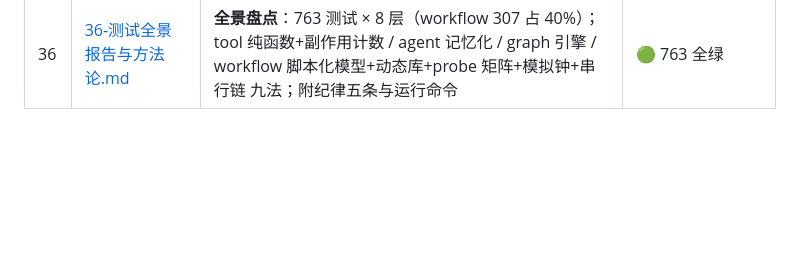
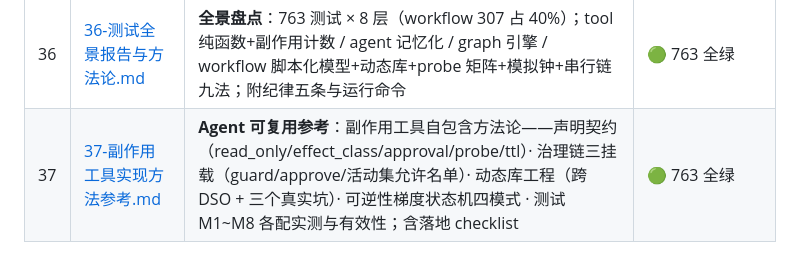
Before and after one commit to gonelikeclound/cppchain, a Markdown page: docs/04-problems/README.md, the part around the change. GitHub-like rendering; blank space fills up the shorter version.

```diff
--- a/docs/04-problems/README.md
+++ b/docs/04-problems/README.md
@@ -82,3 +82,4 @@
 | 34 | [34-动态工具库与活动工具集落地.md](34-动态工具库与活动工具集落地.md) | **落地**（wfr-㊹ 治理）：tool_registry 节点两源——`.so` 动态库（裸 C 契约 dlopen，mock 顶替内置）+ `select` **内置按名选择**（不拷定义）；活动工具集发布进 results.active_tools，model/run_tools 从 context 取（共享优先、内置兜底）；run 允许名单防注入；12 新测试 | 🟢 732 全绿 |
 | 35 | [35-副作用mock场景库与可逆性梯度workflow验收.md](35-副作用mock场景库与可逆性梯度workflow验收.md) | **验收**（wfr-㊹）：sidefx_mock_demo + `libsidefx_notify.so`——可逆性梯度工具（订单幂等/微信窗口可撤/短信不可撤/电话任状态可关）+ 模拟时钟；31 case（30 清单）；**引擎修两处**（approve 共享回退、desc_for 批量 dlsym 稳定指针）；wfr 接 shared_registry/tool_lib_dirs | 🟢 763 全绿 |
 | 36 | [36-测试全景报告与方法论.md](36-测试全景报告与方法论.md) | **全景盘点**：763 测试 × 8 层（workflow 307 占 40%）；tool 纯函数+副作用计数 / agent 记忆化 / graph 引擎 / workflow 脚本化模型+动态库+probe 矩阵+模拟钟+串行链 九法；附纪律五条与运行命令 | 🟢 763 全绿 |
+| 37 | [37-副作用工具实现方法参考.md](37-副作用工具实现方法参考.md) | **Agent 可复用参考**：副作用工具自包含方法论——声明契约（read_only/effect_class/approval/probe/ttl）· 治理链三挂载（guard/approve/活动集允许名单）· 动态库工程（跨 DSO + 三个真实坑）· 可逆性梯度状态机四模式 · 测试 M1~M8 各配实测与有效性；含落地 checklist | 🟢 763 全绿 |
```
Also changed, not shown: docs/04-problems/37-副作用工具实现方法参考.md (added, +299 -0 lines).
